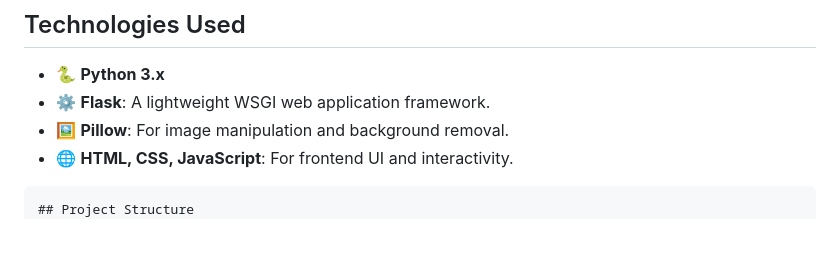
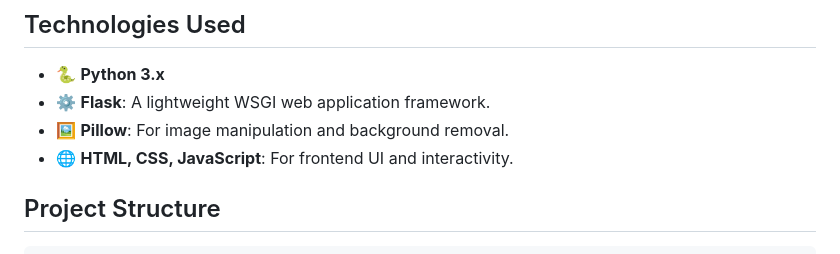
Before and after one commit to MisterRaju/BackgroundRemover, a Markdown page: README.md, the part around the change. Rendered like a GitHub page.

````diff
--- a/README.md
+++ b/README.md
@@ -15,8 +15,8 @@ The application leverages background removal functionality and displays the resu
 - 🖼️ **Pillow**: For image manipulation and background removal.
 - 🌐 **HTML, CSS, JavaScript**: For frontend UI and interactivity.
 
+## Project Structure
 ```text
-## Project Structure
 RemoveBG/
 ├── app.py # Flask backend (main application file)
 ├── requirements.txt # Python dependencies
````
